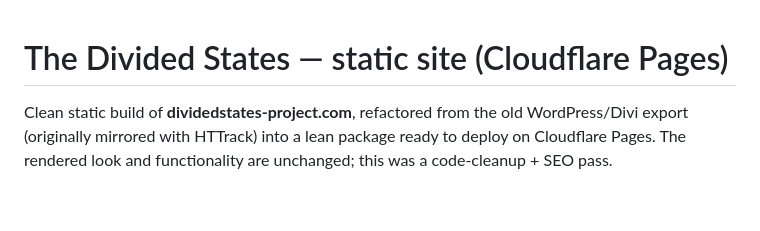
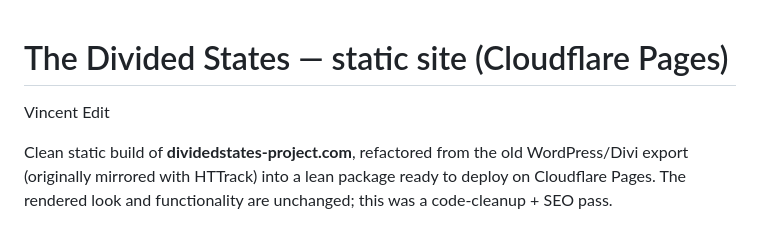
Before and after one commit to VincentDN/dividedstates-projectsite, a Markdown page: README.md, the part around the change. Rendered like a GitHub page; blank space fills up the shorter version.

Commit message:
12:14 fixes

```diff
--- a/README.md
+++ b/README.md
@@ -1,4 +1,6 @@
 # The Divided States — static site (Cloudflare Pages)
+
+Vincent Edit
 
 Clean static build of **dividedstates-project.com**, refactored from the old
 WordPress/Divi export (originally mirrored with HTTrack) into a lean package
```
